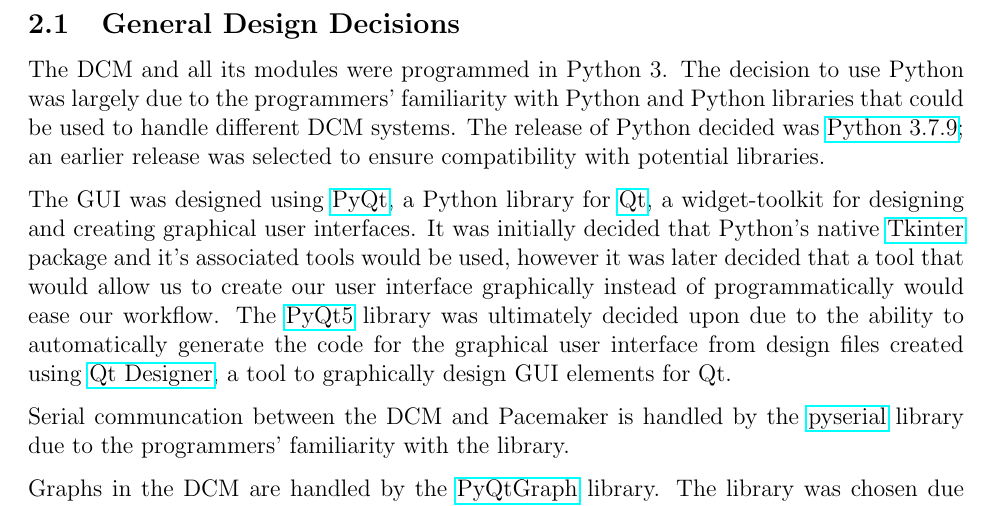
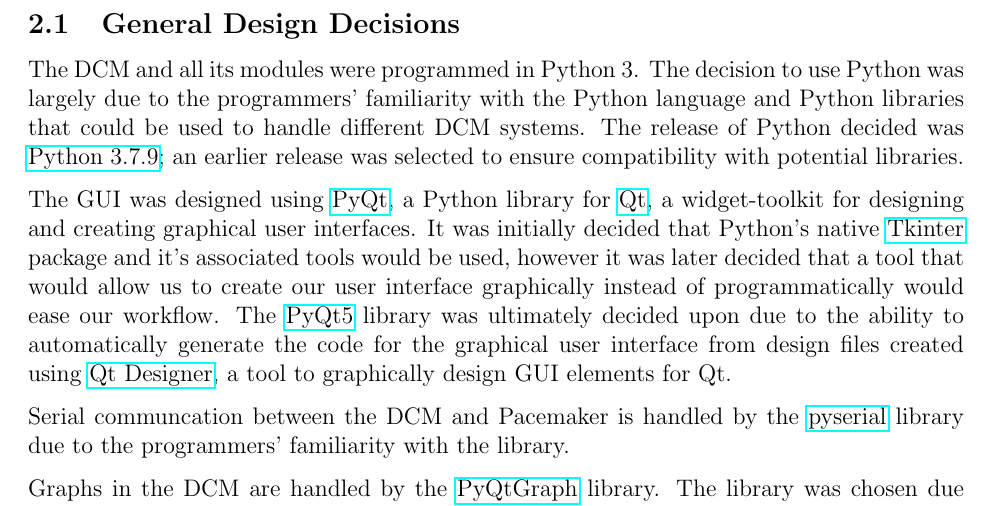
Before and after one commit to CarlosCapili/3K04-Pacemaker-Project, a LaTeX document (DCM/documentation/part2_group7.tex): part of page 8 of 13, cut so that both start at the same text. Compiled offline with pdfLaTeX.

Commit message:
general design decs

```diff
--- a/DCM/documentation/part2_group7.tex
+++ b/DCM/documentation/part2_group7.tex
@@ -179,7 +179,7 @@
 \newpage
 \section{Software}
 \subsection{General Design Decisions}
-The DCM and all its modules were programmed in Python 3. The decision to use Python was largely due to the programmers' familiarity with Python and Python libraries that could be used to handle different DCM systems. The release of Python decided was \href{https://www.python.org/downloads/release/python-379/}{Python 3.7.9}; an earlier release was selected to ensure compatibility with potential libraries.
+The DCM and all its modules were programmed in Python 3. The decision to use Python was largely due to the programmers' familiarity with the Python language and Python libraries that could be used to handle different DCM systems. The release of Python decided was \href{https://www.python.org/downloads/release/python-379/}{Python 3.7.9}; an earlier release was selected to ensure compatibility with potential libraries.
 
 The GUI was designed using \href{https://riverbankcomputing.com/software/pyqt/intro}{PyQt}, a Python library for \href{https://www.qt.io/}{Qt}, a widget-toolkit for designing and creating graphical user interfaces. It was initially decided that Python's native \href{https://docs.python.org/3/library/tkinter.html}{Tkinter} package and it's associated tools would be used, however it was later decided that a tool that would allow us to create our user interface graphically instead of programmatically would ease our workflow. The \href{https://pypi.org/project/PyQt5/}{PyQt5} library was ultimately decided upon due to the ability to automatically generate the code for the graphical user interface from design files created using \href{https://doc.qt.io/qt-5/qtdesigner-manual.html}{Qt Designer}, a tool to graphically design GUI elements for Qt.
 
```
Also changed, not shown: DCM/documentation/part2_group7.pdf.
